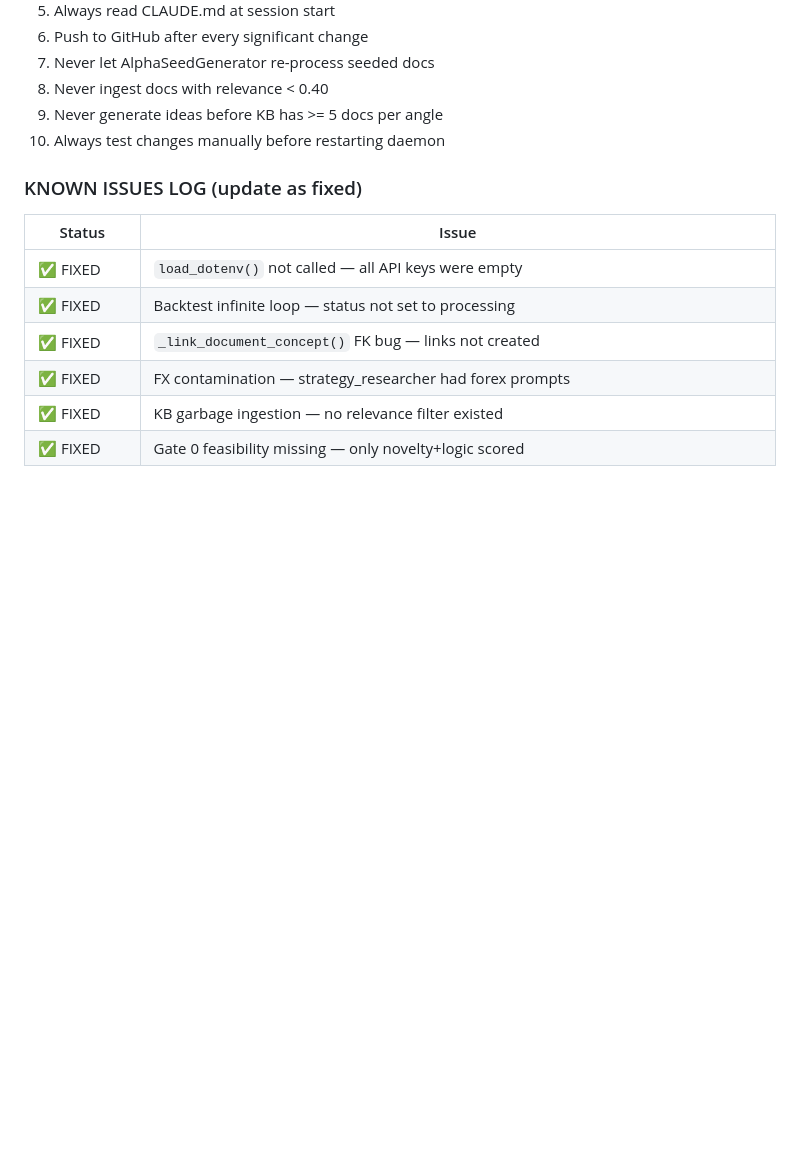
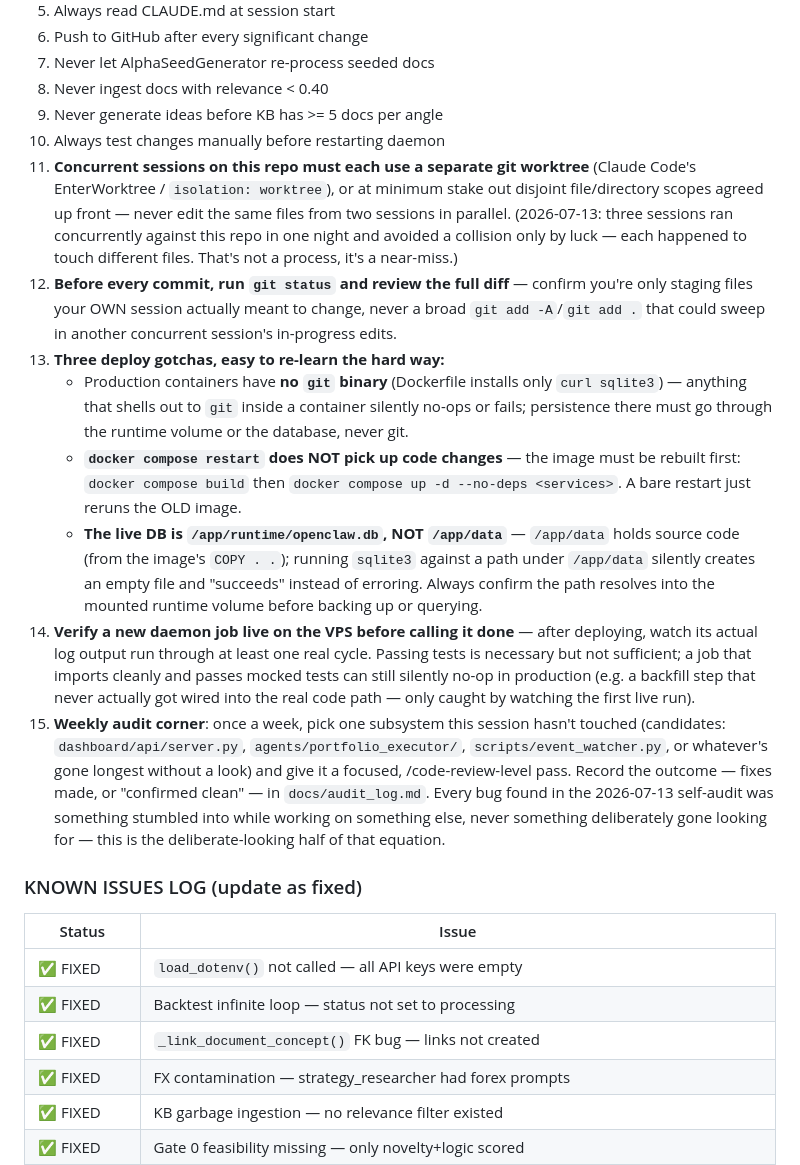
Before and after one commit to MarkYeoh-WhyNot/Malaysia-Stock-Quant-Research-Centre, a Markdown page: CLAUDE.md, the part around the change. Drawn GitHub-style; blank space fills up the shorter version.

```diff
--- a/CLAUDE.md
+++ b/CLAUDE.md
@@ -746,6 +746,46 @@ full adopt/defer record):
 8. Never ingest docs with relevance < 0.40
 9. Never generate ideas before KB has >= 5 docs per angle
 10. Always test changes manually before restarting daemon
+11. **Concurrent sessions on this repo must each use a separate git worktree**
+    (Claude Code's EnterWorktree / `isolation: worktree`), or at minimum
+    stake out disjoint file/directory scopes agreed up front — never edit the
+    same files from two sessions in parallel. (2026-07-13: three sessions ran
+    concurrently against this repo in one night and avoided a collision only
+    by luck — each happened to touch different files. That's not a process,
+    it's a near-miss.)
+12. **Before every commit, run `git status` and review the full diff** —
+    confirm you're only staging files your OWN session actually meant to
+    change, never a broad `git add -A`/`git add .` that could sweep in
+    another concurrent session's in-progress edits.
+13. **Three deploy gotchas, easy to re-learn the hard way:**
+    - Production containers have **no `git` binary** (Dockerfile installs
+      only `curl sqlite3`) — anything that shells out to `git` inside a
+      container silently no-ops or fails; persistence there must go through
+      the runtime volume or the database, never git.
+    - **`docker compose restart` does NOT pick up code changes** — the image
+      must be rebuilt first: `docker compose build` then
+      `docker compose up -d --no-deps <services>`. A bare restart just
+      reruns the OLD image.
+    - **The live DB is `/app/runtime/openclaw.db`, NOT `/app/data`** —
+      `/app/data` holds source code (from the image's `COPY . .`); running
+      `sqlite3` against a path under `/app/data` silently creates an empty
+      file and "succeeds" instead of erroring. Always confirm the path
+      resolves into the mounted runtime volume before backing up or querying.
+14. **Verify a new daemon job live on the VPS before calling it done** —
+    after deploying, watch its actual log output run through at least one
+    real cycle. Passing tests is necessary but not sufficient; a job that
+    imports cleanly and passes mocked tests can still silently no-op in
+    production (e.g. a backfill step that never actually got wired into the
+    real code path — only caught by watching the first live run).
+15. **Weekly audit corner**: once a week, pick one subsystem this session
+    hasn't touched (candidates: `dashboard/api/server.py`,
+    `agents/portfolio_executor/`, `scripts/event_watcher.py`, or whatever's
+    gone longest without a look) and give it a focused, /code-review-level
+    pass. Record the outcome — fixes made, or "confirmed clean" — in
+    `docs/audit_log.md`. Every bug found in the 2026-07-13 self-audit was
+    something stumbled into while working on something else, never something
+    deliberately gone looking for — this is the deliberate-looking half of
+    that equation.
 
 ### KNOWN ISSUES LOG (update as fixed)
 | Status | Issue |
```
Also changed, not shown: docs/audit_log.md (added, +42 -0 lines).
